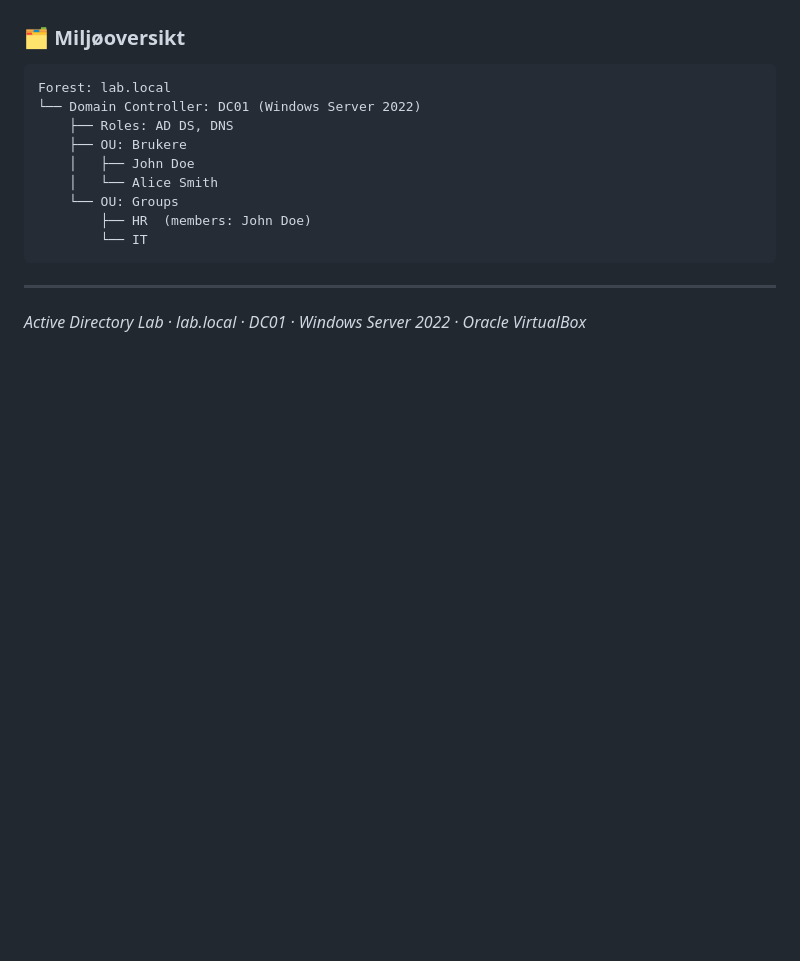
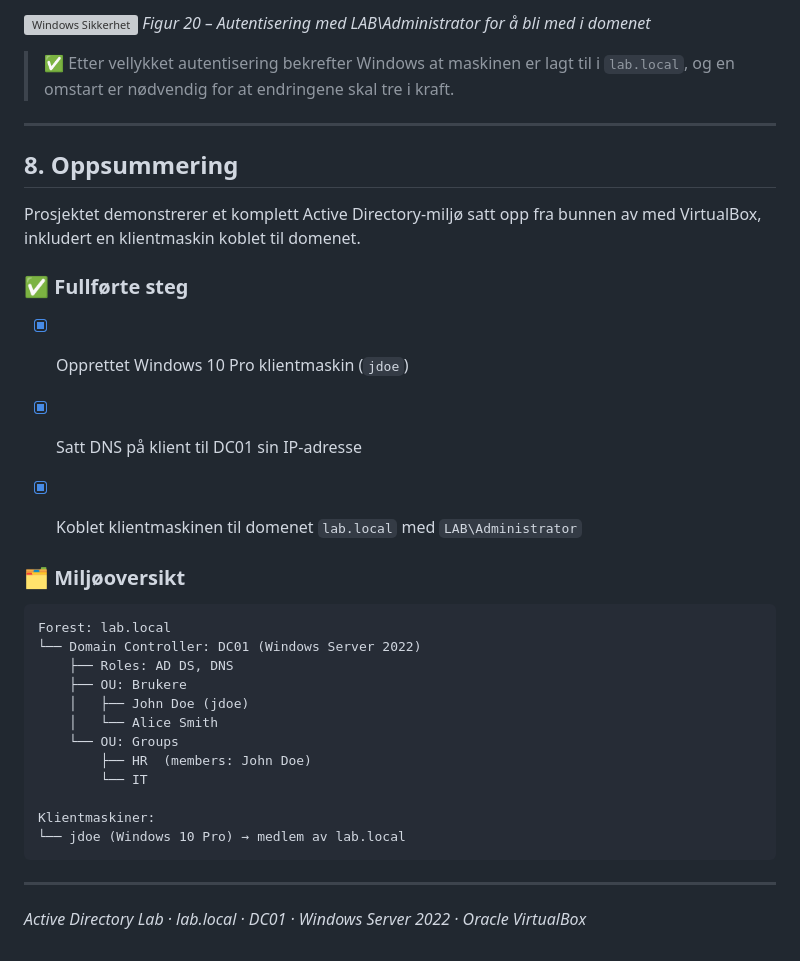
Before and after one commit to LaZerNN1/Portfolio, a Markdown page: ActiveDirectory/README.md, the part around one of its changes. GitHub-like rendering; blank space fills up the shorter version; grey boxes are pictures that could not be loaded.

````diff
--- a/ActiveDirectory/README.md
+++ b/ActiveDirectory/README.md
@@ -242,3 +306,20 @@ Prosjektet demonstrerer et komplett Active Directory-miljø satt opp fra bunnen
+![Windows Sikkerhet](images/1_5.png)
+*Figur 20 – Autentisering med LAB\Administrator for å bli med i domenet*
+
+> ✅ Etter vellykket autentisering bekrefter Windows at maskinen er lagt til i `lab.local`, og en omstart er nødvendig for at endringene skal tre i kraft.
+
+---
+
+## 8. Oppsummering
+
+Prosjektet demonstrerer et komplett Active Directory-miljø satt opp fra bunnen av med VirtualBox, inkludert en klientmaskin koblet til domenet.
+
+### ✅ Fullførte steg
+- [x] Opprettet Windows 10 Pro klientmaskin (`jdoe`)
+- [x] Satt DNS på klient til DC01 sin IP-adresse
+- [x] Koblet klientmaskinen til domenet `lab.local` med `LAB\Administrator`
+
+
 ### 🗂️ Miljøoversikt
 
 ```
@@ -246,11 +327,14 @@ Forest: lab.local
 └── Domain Controller: DC01 (Windows Server 2022)
     ├── Roles: AD DS, DNS
     ├── OU: Brukere
-    │   ├── John Doe
+    │   ├── John Doe (jdoe)
     │   └── Alice Smith
     └── OU: Groups
         ├── HR  (members: John Doe)
         └── IT
+
+Klientmaskiner:
+└── jdoe (Windows 10 Pro) → medlem av lab.local
 ```
 
 ---
````
Also changed, not shown: other parts of ActiveDirectory/README.md (+64 -0 lines).
